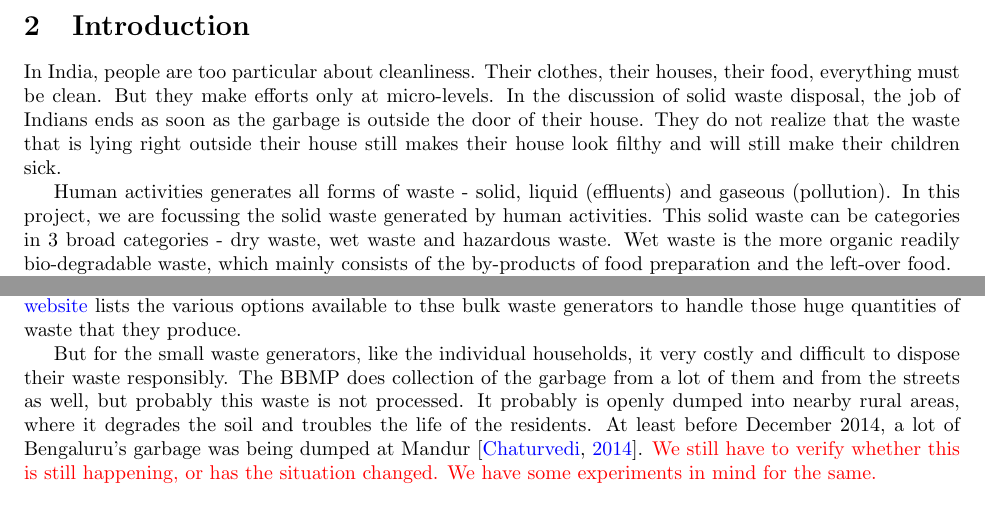
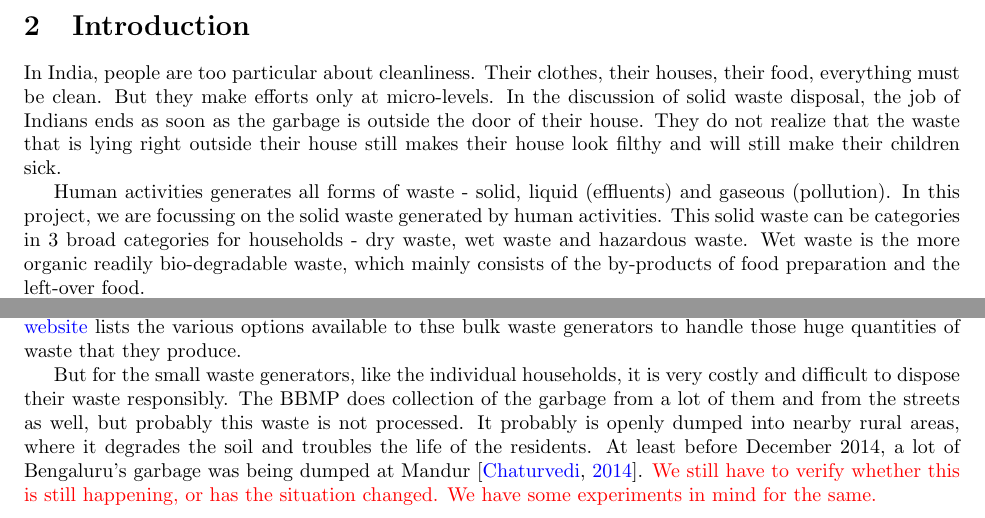
Before and after one commit to avikalpg/Pristine, a LaTeX paper (report/report.tex): two parts of page 2 of 9, joined at a grey line, cut so that both start at the same text. Compiled offline with pdfLaTeX.

Commit message:
Made proofreading corrections to report.

```diff
--- a/report/report.tex
+++ b/report/report.tex
@@ -42,7 +42,7 @@ We want to solve the problem of responsible waste disposal for the cities of Ind
 
 In India, people are too particular about cleanliness. Their clothes, their houses, their food, everything must be clean. But they make efforts only at micro-levels. In the discussion of solid waste disposal, the job of Indians ends as soon as the garbage is outside the door of their house. They do not realize that the waste that is lying right outside their house still makes their house look filthy and will still make their children sick.
 
-Human activities generates all forms of waste - solid, liquid (effluents) and gaseous (pollution). In this project, we are focussing the solid waste generated by human activities. This solid waste can be categories in 3 broad categories - dry waste, wet waste and hazardous waste. Wet waste is the more organic readily bio-degradable waste, which mainly consists of the by-products of food preparation and the left-over food.
+Human activities generates all forms of waste - solid, liquid (effluents) and gaseous (pollution). In this project, we are focussing on the solid waste generated by human activities. This solid waste can be categories in 3 broad categories for households - dry waste, wet waste and hazardous waste. Wet waste is the more organic readily bio-degradable waste, which mainly consists of the by-products of food preparation and the left-over food.
 
 The BBMP has defined 6 stages of solving the problem of waste management \citep{BBMP:SWMOverview}:
 \begin{enumerate}
@@ -57,7 +57,7 @@ Although $6^{th}$ stage of this pipeline is the most crucial in terms of respons
 
 Bulk waste generators are defined by BBMP as \emph{``Bulk Generators includes domestic generators-apartments complexes in more than 50 units and institutional and commercial bulk generators who produce more than 10 kg of Municipal Solid Waste"}. Among the bulk waste generators in the city are 15,000 apartment complexes. Any establishment which generates more than 100 kg of wet waste per day is defined as a bulk waste generator. Apartment complexes with more than 50 flats have been identified as bulk generators. Other bulk generators include restaurants, hotels, and choultries\citep{BangaloreMirror:bulk_waste_generators}. \href{http://bbmp.gov.in/documents/10180/2201631/Approved+Vendor+List+with+note+for+Website+21-06-2016.pdf/34567fdf-8d69-4b12-8440-9475ba4a0567}{This document on BBMP's website} lists the various options available to thse bulk waste generators to handle those huge quantities of waste that they produce.
 
-But for the small waste generators, like the individual households, it very costly and difficult to dispose their waste responsibly. The BBMP does collection of the garbage from a lot of them and from the streets as well, but probably this waste is not processed. It probably is openly dumped into nearby rural areas, where it degrades the soil and troubles the life of the residents. At least before December 2014, a lot of Bengaluru's garbage was being dumped at Mandur \citep{BangaloreMirror:bulk_waste_generators}.
+But for the small waste generators, like the individual households, it is very costly and difficult to dispose their waste responsibly. The BBMP does collection of the garbage from a lot of them and from the streets as well, but probably this waste is not processed. It probably is openly dumped into nearby rural areas, where it degrades the soil and troubles the life of the residents. At least before December 2014, a lot of Bengaluru's garbage was being dumped at Mandur \citep{BangaloreMirror:bulk_waste_generators}.
 \textcolor{red}{We still have to verify whether this is still happening, or has the situation changed. We have some experiments in mind for the same.}
 
 
```
Also changed, not shown: report/report.pdf, report/report.tex (4 more changed lines).
